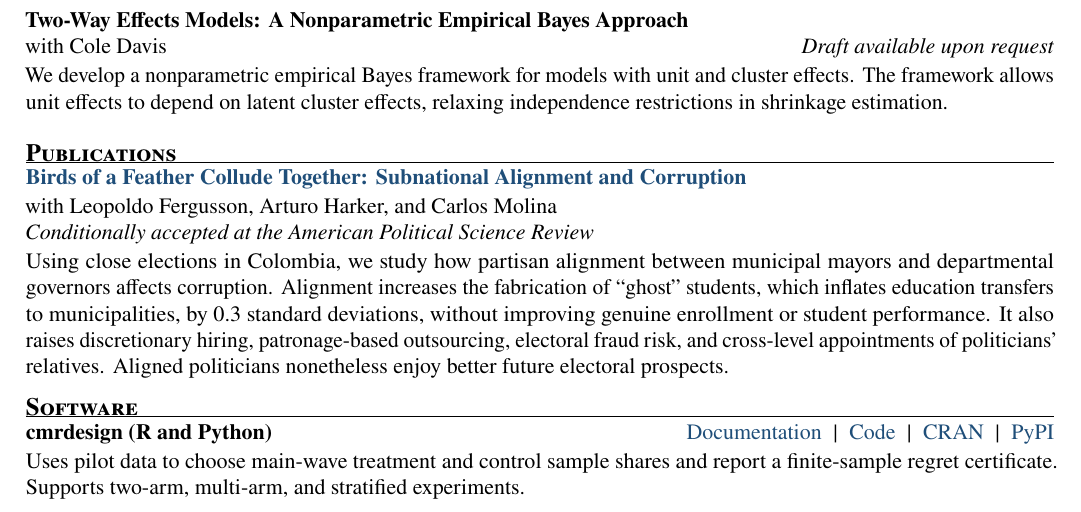
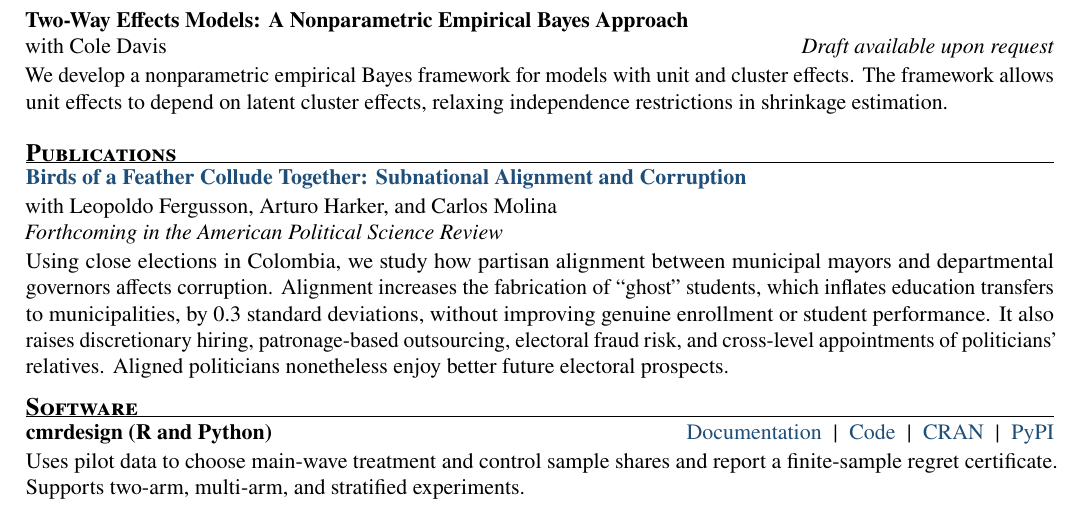
Before and after one commit to juancyamin/juancyamin.github.io, a LaTeX CV (_cv_source/cv.tex): part of page 1 of 2, cut so that both start at the same text. Compiled offline with pdfLaTeX.

Commit message:
Mark APSR paper as forthcoming across site and CV

```diff
--- a/_cv_source/cv.tex
+++ b/_cv_source/cv.tex
@@ -3,7 +3,7 @@
 \documentclass[11pt,letterpaper]{article}
 
 % Update this date whenever the CV is revised.
-\newcommand{\cvdate}{2026-09-09}
+\newcommand{\cvdate}{2026-09-10}
 
 \usepackage[T1]{fontenc}
 \usepackage[utf8]{inputenc}
@@ -142,7 +142,7 @@ effects, relaxing independence restrictions in shrinkage estimation.
 \section{Publications}
 \papertitle{https://juancyamin.github.io/files/subnational-alignment-corruption.pdf}{Birds of a Feather Collude Together: Subnational Alignment and Corruption}
 with Leopoldo Fergusson, Arturo Harker, and Carlos Molina\par
-\textit{Conditionally accepted at the American Political Science Review}\par\vspace{0.13em}
+\textit{Forthcoming in the American Political Science Review}\par\vspace{0.13em}
 Using close elections in Colombia, we study how partisan alignment between
 municipal mayors and departmental governors affects corruption. Alignment
 increases the fabrication of ``ghost'' students, which inflates education
```
Also changed, not shown: _pages/about.md (+1 -1 lines), _pages/research.md (+1 -1 lines), files/Juan_Yamin_CV.pdf.
